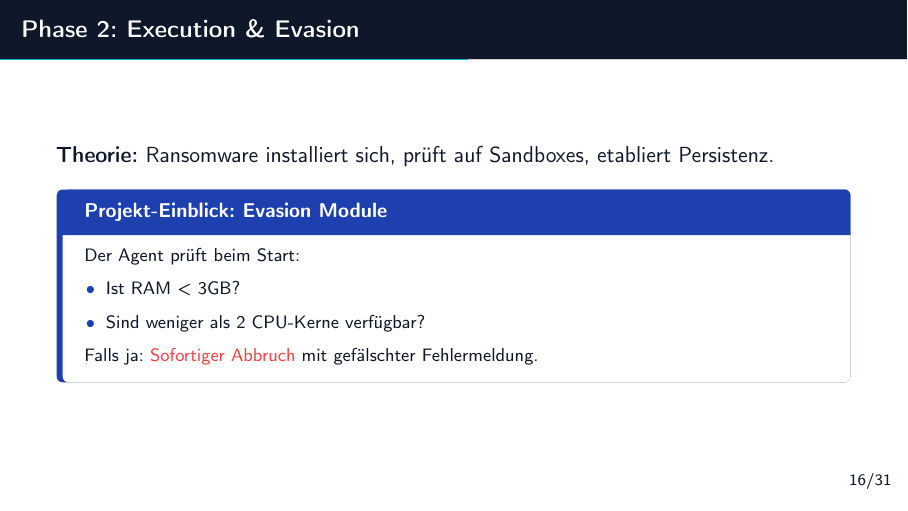
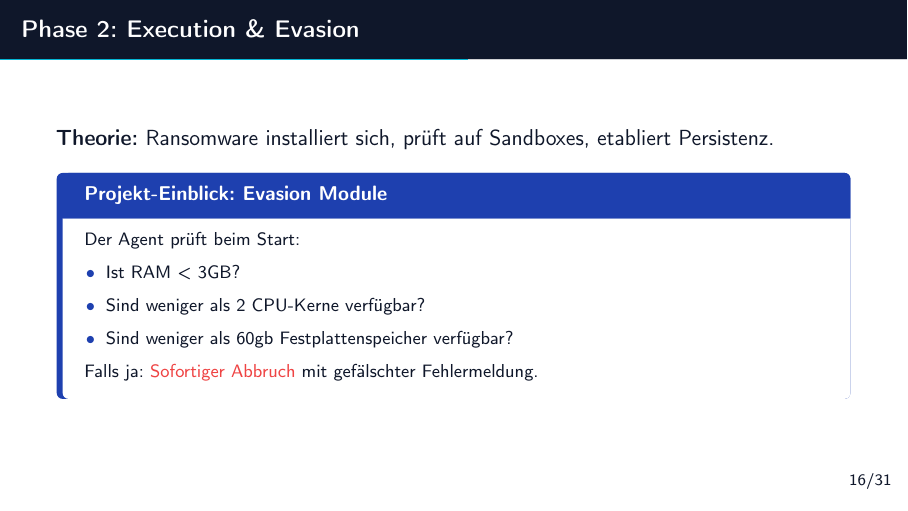
Before and after one commit to TimBLukas/rust-mw, LaTeX slides (presentation/presentation.tex): page 21 of 38. Compiled offline with pdfLaTeX.

Commit message:
Kleine Anpassungen Präsentaiton

```diff
--- a/presentation/presentation.tex
+++ b/presentation/presentation.tex
@@ -487,6 +487,7 @@
     \begin{itemize}
       \item Ist RAM < 3GB?
       \item Sind weniger als 2 CPU-Kerne verfügbar?
+      \item Sind weniger als 60gb Festplattenspeicher verfügbar?
     \end{itemize}
     Falls ja: \alert{Sofortiger Abbruch} mit gefälschter Fehlermeldung.
   \end{demobox}
```
Also changed, not shown: presentation/presentation.pdf, 5 other files.
